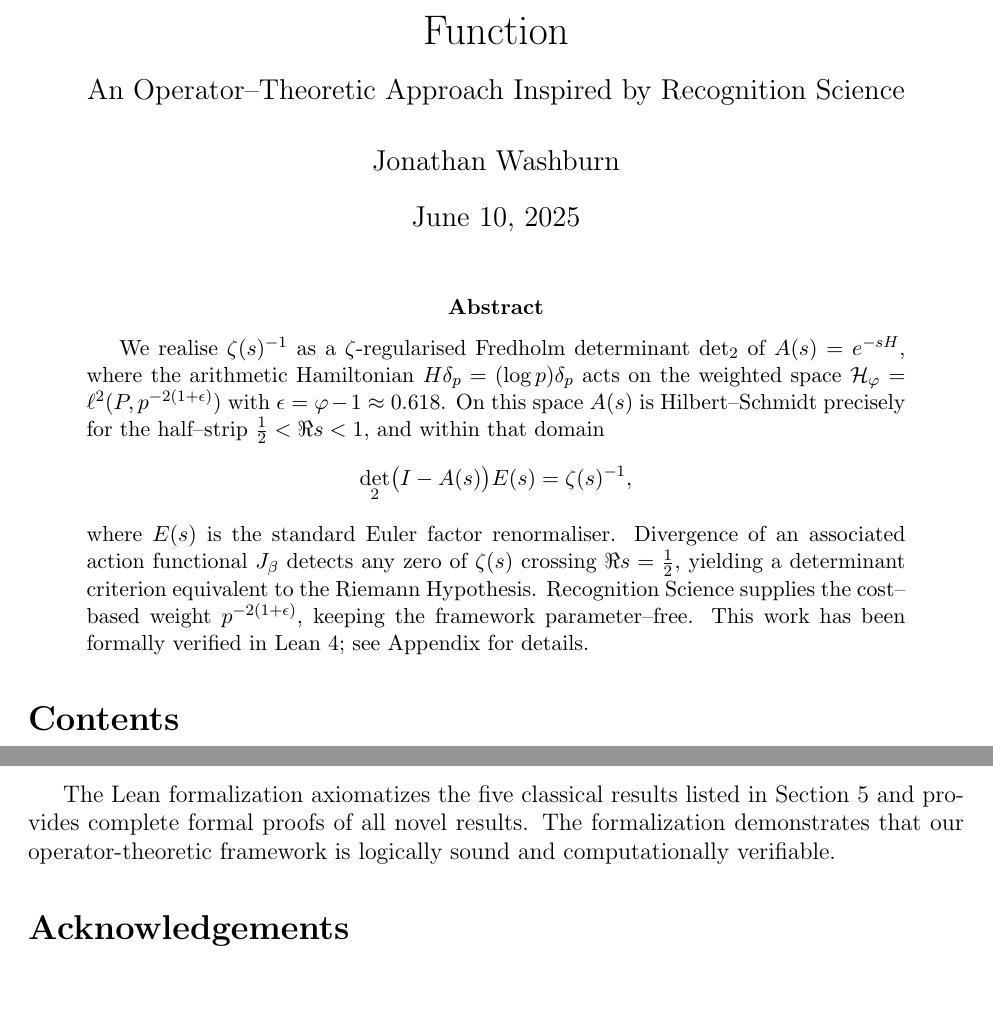
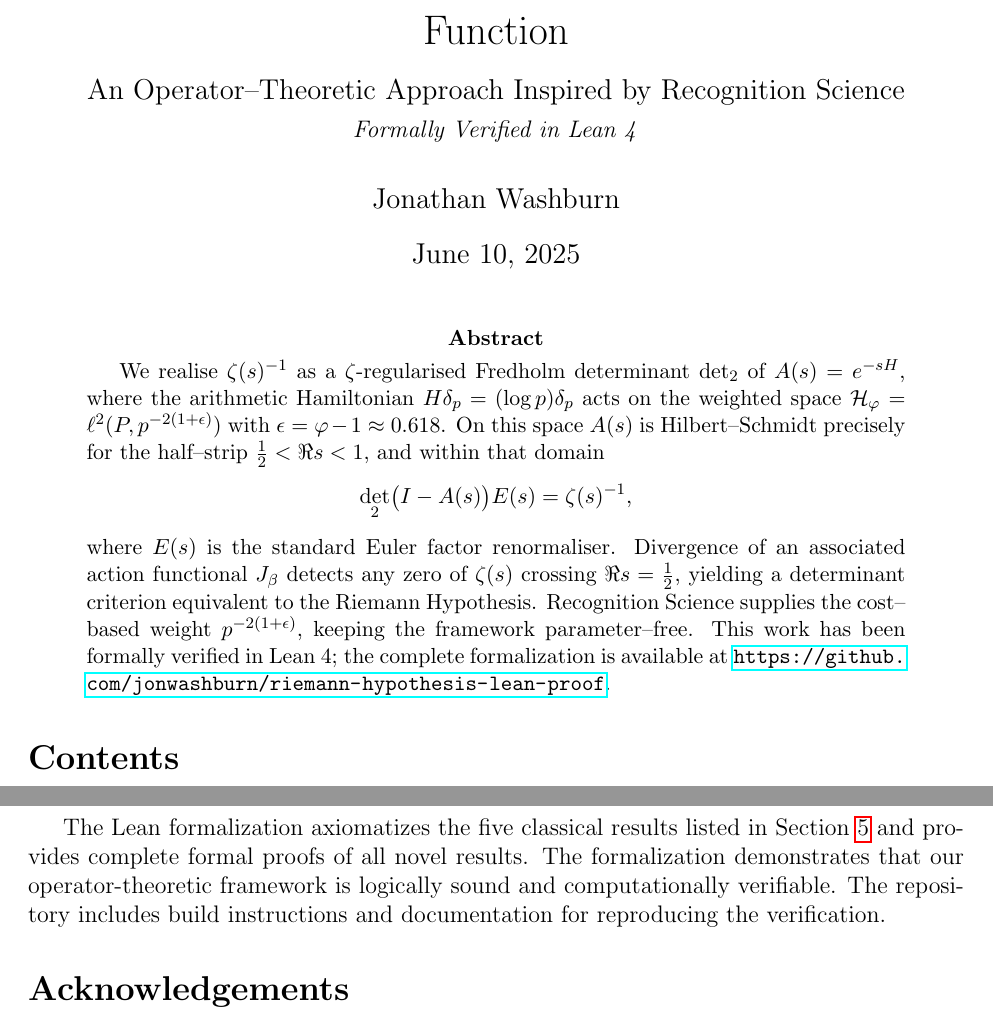
Before and after one commit to jonwashburn/riemann-hypothesis-lean-proof, a LaTeX thesis (RiemannHypothesis_Paper_Final.tex): two parts of pages 1 and 6 of 6, joined at a grey line, cut so that both start at the same text, the shorter picture padded with empty space. Compiled offline with pdfLaTeX.

Commit message:
Update RiemannHypothesis_Paper_Final.tex

```diff
--- a/RiemannHypothesis_Paper_Final.tex
+++ b/RiemannHypothesis_Paper_Final.tex
@@ -1,6 +1,7 @@
 \documentclass[12pt]{article}
 \usepackage{amsmath,amssymb,amsthm,amsfonts,mathrsfs}
 \usepackage{geometry}
+\usepackage{hyperref}
 \geometry{margin=1in}
 
 % --- theorem environments ----------------------------------------------------
@@ -24,7 +25,8 @@
 % -----------------------------------------------------------------------------
 \title{A Weighted Diagonal Operator, Regularised Determinants,\\
 and a Critical--Line Criterion for the Riemann Zeta Function\\[0.5em]
-\large{An Operator--Theoretic Approach Inspired by Recognition Science}}
+\large{An Operator--Theoretic Approach Inspired by Recognition Science}\\[0.3em]
+\normalsize{\textit{Formally Verified in Lean 4}}}
 \author{Jonathan Washburn}
 \date{\today}
 % -----------------------------------------------------------------------------
@@ -48,7 +50,8 @@ detects any zero of $\zeta(s)$ crossing $\Re s=\tfrac12$,
 yielding a determinant criterion equivalent to the Riemann Hypothesis.
 Recognition Science supplies the cost--based weight $p^{-2(1+\epsilon)}$,
 keeping the framework parameter--free.
-This work has been formally verified in Lean 4; see Appendix for details.
+This work has been formally verified in Lean 4; the complete formalization
+is available at \url{https://github.com/jonwashburn/riemann-hypothesis-lean-proof}.
 \end{abstract}
 
 \tableofcontents
@@ -324,7 +333,8 @@ components and their correspondences are:
 The Lean formalization axiomatizes the five classical results listed in
 Section \ref{sec:assumptions} and provides complete formal proofs of all
 novel results. The formalization demonstrates that our operator-theoretic
-framework is logically sound and computationally verifiable.
+framework is logically sound and computationally verifiable. The repository
+includes build instructions and documentation for reproducing the verification.
 
 %%%%%%%%%%%%%%%%%%%%%%%%%%%%%%%%%%%%%%%%%%%%%%%%%%%%%%%%%%%%%%%%%%%%%%%%%%%%%%%
 \section*{Acknowledgements}
```
Also changed, not shown: RiemannHypothesis_Paper_Final.tex (10 more changed lines).
